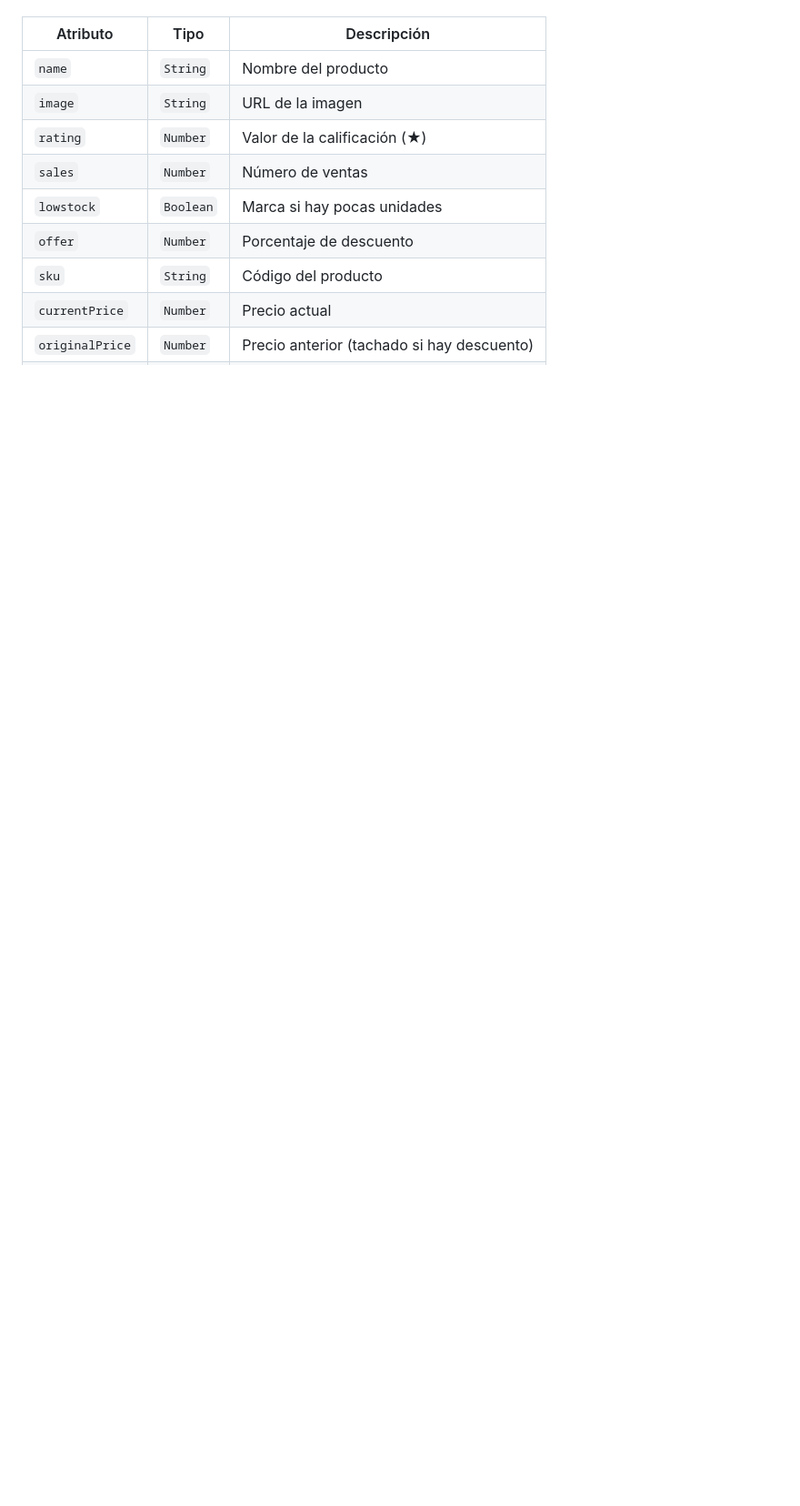
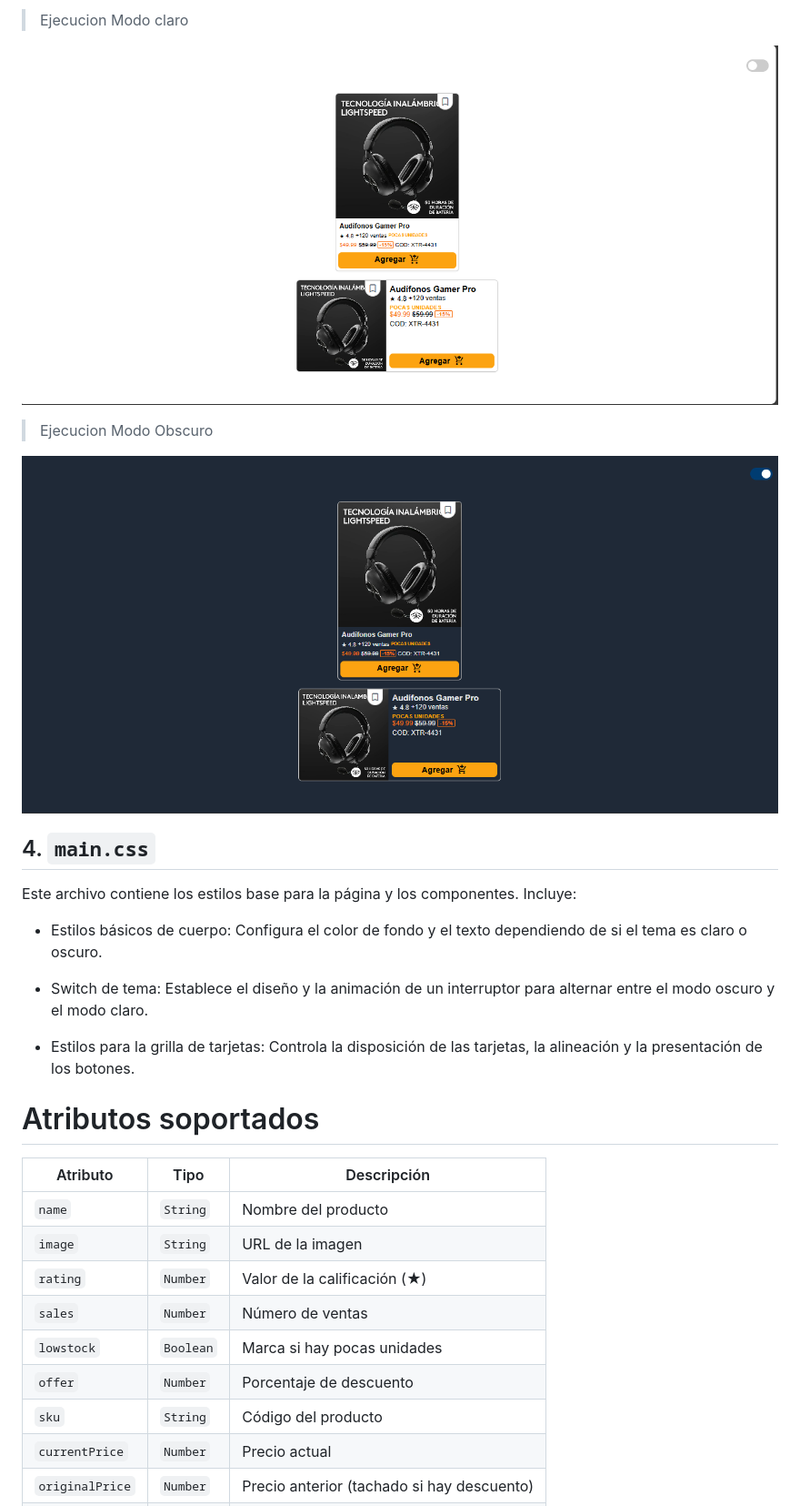
Before and after one commit to Alexmig24/tarea3-personalizar-visualmente, a Markdown page: README.md, the part around the change printed below. Shown: that part at 91% size. GitHub-like rendering; blank space fills up the shorter version.

```diff
--- a/README.md
+++ b/README.md
@@ -130,3 +195,24 @@ Está optimizado para presentar varias tarjetas de productos en una grilla. Cada
+> Ejecucion Modo claro
+
+![Captura de ejecución](img/eje1.png)
+
+> Ejecucion Modo Obscuro
+
+![Captura de ejecución](img/eje2.png)
+
+
+## 4. `main.css`
+Este archivo contiene los estilos base para la página y los componentes. Incluye:
+
+- Estilos básicos de cuerpo: Configura el color de fondo y el texto dependiendo de si el tema es claro o oscuro.
+
+- Switch de tema: Establece el diseño y la animación de un interruptor para alternar entre el modo oscuro y el modo claro.
+
+- Estilos para la grilla de tarjetas: Controla la disposición de las tarjetas, la alineación y la presentación de los botones.
+
+
+
+# Atributos soportados
 
 | Atributo       | Tipo     | Descripción                                      |
 |----------------|----------|--------------------------------------------------|
```
Also changed, not shown: other parts of README.md (+111 -4 lines).
